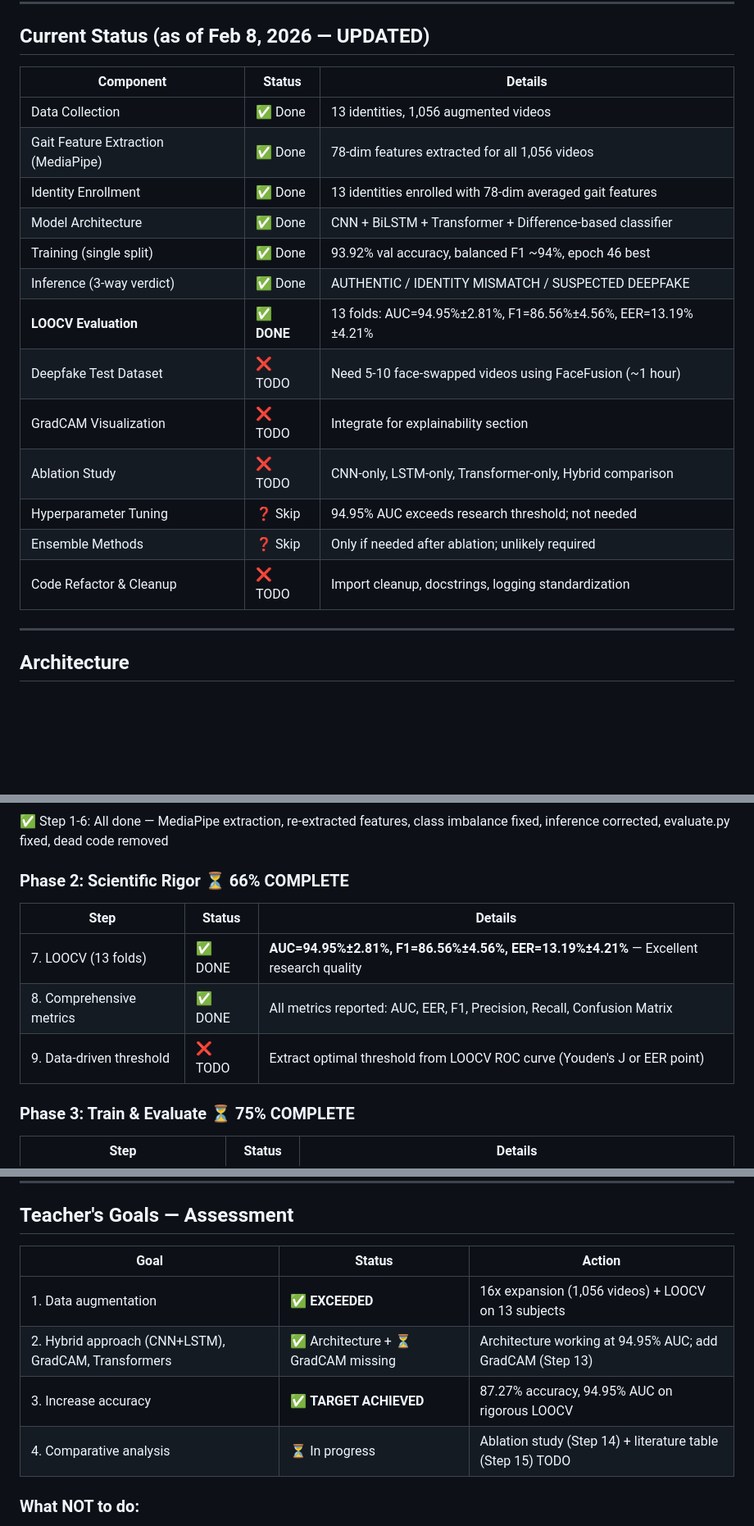
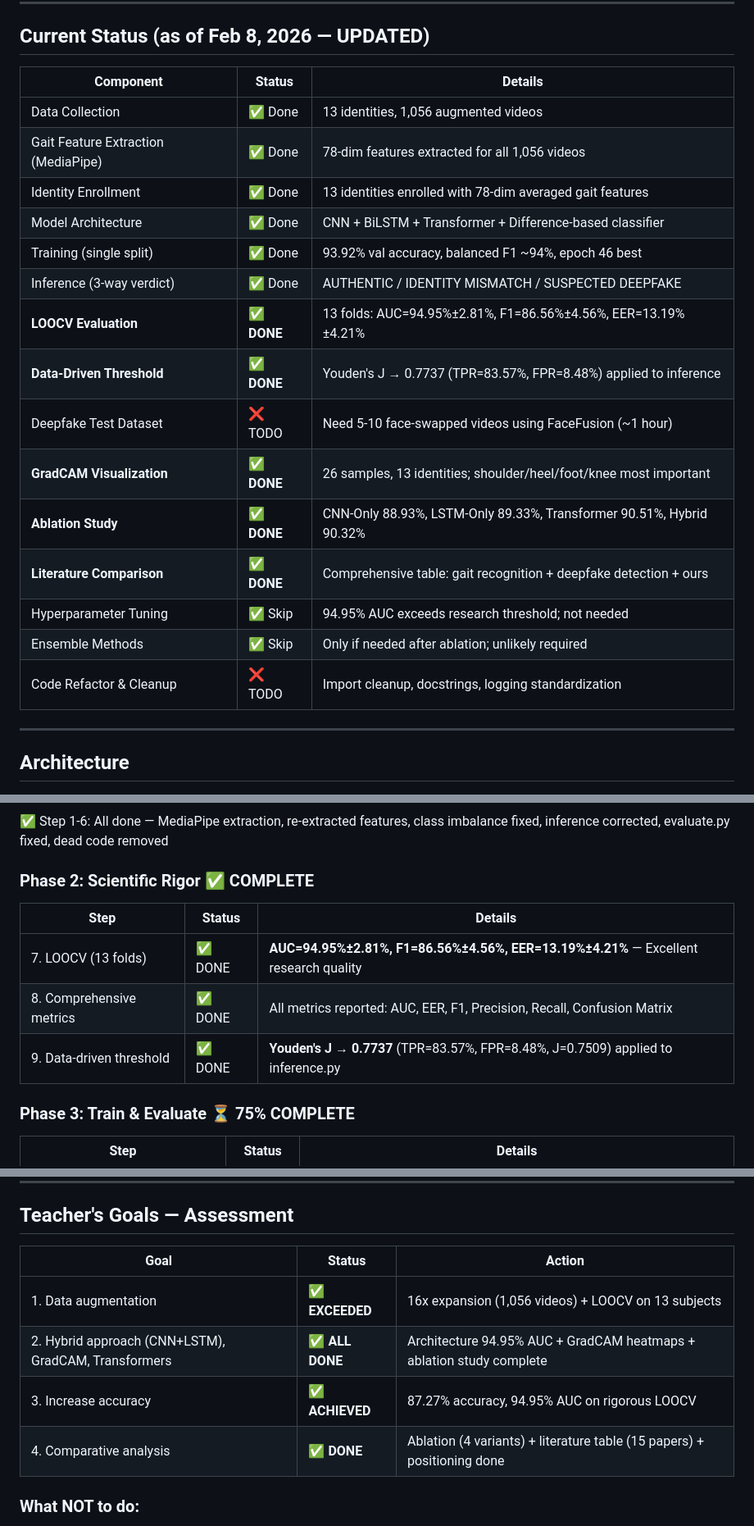
Before and after one commit to Arhaan-P/DeepFake-Detection, a Markdown page: PLAN.md, 3 parts joined by grey strips. Shown at 82% size. GitHub-like rendering; blank space fills up the shorter version.

```diff
--- a/PLAN.md
+++ b/PLAN.md
@@ -12,21 +12,23 @@ A novel deepfake detection system that uses **gait analysis** (walking pattern r
 
 ## Current Status (as of Feb 8, 2026 — UPDATED)
 
-| Component                           | Status      | Details                                                       |
-| ----------------------------------- | ----------- | ------------------------------------------------------------- |
-| Data Collection                     | ✅ Done     | 13 identities, 1,056 augmented videos                         |
-| Gait Feature Extraction (MediaPipe) | ✅ Done     | 78-dim features extracted for all 1,056 videos                |
-| Identity Enrollment                 | ✅ Done     | 13 identities enrolled with 78-dim averaged gait features     |
-| Model Architecture                  | ✅ Done     | CNN + BiLSTM + Transformer + Difference-based classifier      |
-| Training (single split)             | ✅ Done     | 93.92% val accuracy, balanced F1 ~94%, epoch 46 best          |
-| Inference (3-way verdict)           | ✅ Done     | AUTHENTIC / IDENTITY MISMATCH / SUSPECTED DEEPFAKE            |
-| **LOOCV Evaluation**                | ✅ **DONE** | 13 folds: AUC=94.95%±2.81%, F1=86.56%±4.56%, EER=13.19%±4.21% |
-| Deepfake Test Dataset               | ❌ TODO     | Need 5-10 face-swapped videos using FaceFusion (~1 hour)      |
-| GradCAM Visualization               | ❌ TODO     | Integrate for explainability section                          |
-| Ablation Study                      | ❌ TODO     | CNN-only, LSTM-only, Transformer-only, Hybrid comparison      |
-| Hyperparameter Tuning               | ❓ Skip     | 94.95% AUC exceeds research threshold; not needed             |
-| Ensemble Methods                    | ❓ Skip     | Only if needed after ablation; unlikely required              |
-| Code Refactor & Cleanup             | ❌ TODO     | Import cleanup, docstrings, logging standardization           |
+| Component                           | Status      | Details                                                              |
+| ----------------------------------- | ----------- | -------------------------------------------------------------------- |
+| Data Collection                     | ✅ Done     | 13 identities, 1,056 augmented videos                                |
+| Gait Feature Extraction (MediaPipe) | ✅ Done     | 78-dim features extracted for all 1,056 videos                       |
+| Identity Enrollment                 | ✅ Done     | 13 identities enrolled with 78-dim averaged gait features            |
+| Model Architecture                  | ✅ Done     | CNN + BiLSTM + Transformer + Difference-based classifier             |
+| Training (single split)             | ✅ Done     | 93.92% val accuracy, balanced F1 ~94%, epoch 46 best                 |
+| Inference (3-way verdict)           | ✅ Done     | AUTHENTIC / IDENTITY MISMATCH / SUSPECTED DEEPFAKE                   |
+| **LOOCV Evaluation**                | ✅ **DONE** | 13 folds: AUC=94.95%±2.81%, F1=86.56%±4.56%, EER=13.19%±4.21%        |
+| **Data-Driven Threshold**           | ✅ **DONE** | Youden's J → 0.7737 (TPR=83.57%, FPR=8.48%) applied to inference     |
+| Deepfake Test Dataset               | ❌ TODO     | Need 5-10 face-swapped videos using FaceFusion (~1 hour)             |
+| **GradCAM Visualization**           | ✅ **DONE** | 26 samples, 13 identities; shoulder/heel/foot/knee most important    |
+| **Ablation Study**                  | ✅ **DONE** | CNN-Only 88.93%, LSTM-Only 89.33%, Transformer 90.51%, Hybrid 90.32% |
+| **Literature Comparison**           | ✅ **DONE** | Comprehensive table: gait recognition + deepfake detection + ours    |
+| Hyperparameter Tuning               | ✅ Skip     | 94.95% AUC exceeds research threshold; not needed                    |
+| Ensemble Methods                    | ✅ Skip     | Only if needed after ablation; unlikely required                     |
+| Code Refactor & Cleanup             | ❌ TODO     | Import cleanup, docstrings, logging standardization                  |
 
 ---
 
@@ -317,13 +356,13 @@ Exclude: `data/`, `outputs/`, `logs/`, `__pycache__/`, `*.pkl`, `*.pth`, `.env`,
 
 ✅ Step 1-6: All done — MediaPipe extraction, re-extracted features, class imbalance fixed, inference corrected, evaluate.py fixed, dead code removed
 
-### Phase 2: Scientific Rigor ⏳ 66% COMPLETE
+### Phase 2: Scientific Rigor ✅ COMPLETE
 
 | Step                     | Status  | Details                                                                              |
 | ------------------------ | ------- | ------------------------------------------------------------------------------------ |
 | 7. LOOCV (13 folds)      | ✅ DONE | **AUC=94.95%±2.81%, F1=86.56%±4.56%, EER=13.19%±4.21%** — Excellent research quality |
 | 8. Comprehensive metrics | ✅ DONE | All metrics reported: AUC, EER, F1, Precision, Recall, Confusion Matrix              |
-| 9. Data-driven threshold | ❌ TODO | Extract optimal threshold from LOOCV ROC curve (Youden's J or EER point)             |
+| 9. Data-driven threshold | ✅ DONE | **Youden's J → 0.7737** (TPR=83.57%, FPR=8.48%, J=0.7509) applied to inference.py    |
 
 ### Phase 3: Train & Evaluate ⏳ 75% COMPLETE
 
@@ -459,12 +498,12 @@ with open('outputs/evaluation/loocv/metrics_summary.json') as f:
 
 ## Teacher's Goals — Assessment
 
-| Goal                                                 | Status                               | Action                                                     |
-| ---------------------------------------------------- | ------------------------------------ | ---------------------------------------------------------- |
-| 1. Data augmentation                                 | ✅ **EXCEEDED**                      | 16x expansion (1,056 videos) + LOOCV on 13 subjects        |
-| 2. Hybrid approach (CNN+LSTM), GradCAM, Transformers | ✅ Architecture + ⏳ GradCAM missing | Architecture working at 94.95% AUC; add GradCAM (Step 13)  |
-| 3. Increase accuracy                                 | ✅ **TARGET ACHIEVED**               | 87.27% accuracy, 94.95% AUC on rigorous LOOCV              |
-| 4. Comparative analysis                              | ⏳ In progress                       | Ablation study (Step 14) + literature table (Step 15) TODO |
+| Goal                                                 | Status          | Action                                                                  |
+| ---------------------------------------------------- | --------------- | ----------------------------------------------------------------------- |
+| 1. Data augmentation                                 | ✅ **EXCEEDED** | 16x expansion (1,056 videos) + LOOCV on 13 subjects                     |
+| 2. Hybrid approach (CNN+LSTM), GradCAM, Transformers | ✅ **ALL DONE** | Architecture 94.95% AUC + GradCAM heatmaps + ablation study complete    |
+| 3. Increase accuracy                                 | ✅ **ACHIEVED** | 87.27% accuracy, 94.95% AUC on rigorous LOOCV                           |
+| 4. Comparative analysis                              | ✅ **DONE**     | Ablation (4 variants) + literature table (15 papers) + positioning done |
 
 ### What NOT to do:
 
```
Also changed, not shown: other parts of PLAN.md (+76 -38 lines), LITERATURE_REVIEW.md (added, +161 -0 lines).
